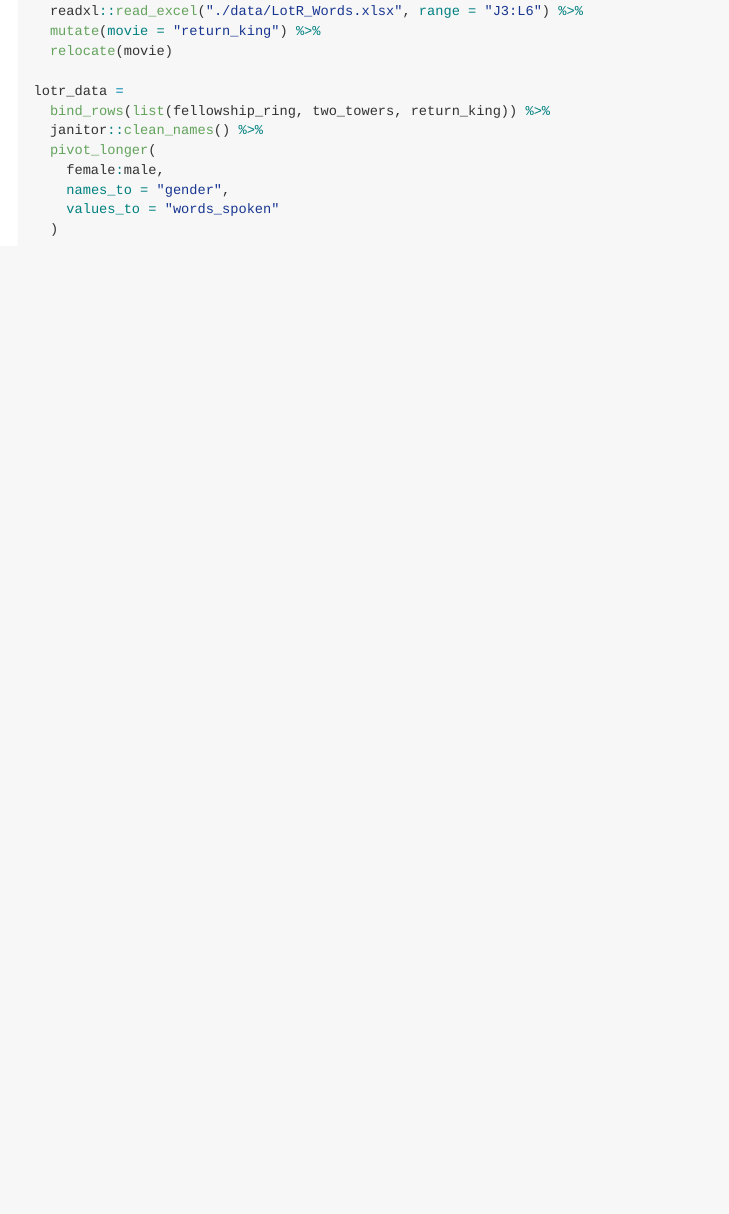
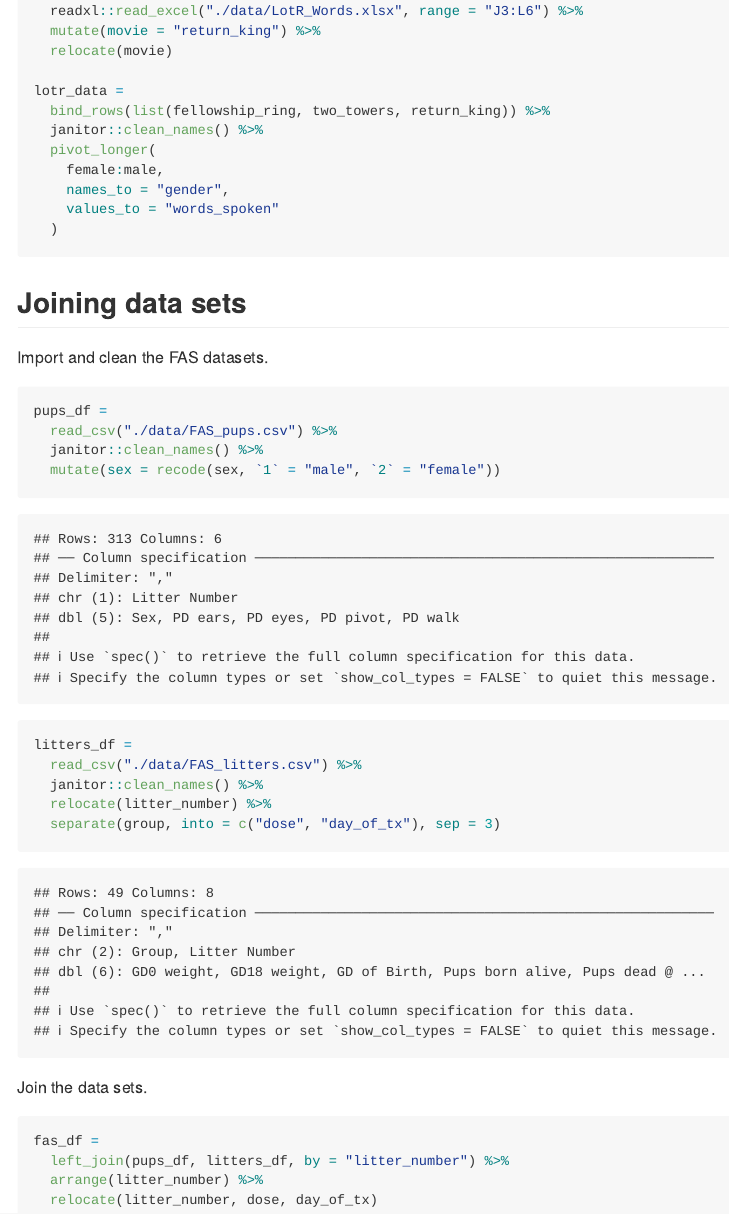
Before and after one commit to jlebwohl/data_wrangling_i, an R Markdown document (tidy_data.Rmd): the page in a window 1100 px wide, from 2130 px down. The pictures show the output file tidy_data.md that the author committed with the source, drawn offline in the style of GitHub.

Commit message:
separate, left_join

````diff
--- a/tidy_data.Rmd
+++ b/tidy_data.Rmd
@@ -99,3 +99,29 @@ lotr_data =
     values_to = "words_spoken"
   )
 ```
+
+## Joining data sets
+
+Import and clean the FAS datasets.
+
+```{r}
+pups_df =
+  read_csv("./data/FAS_pups.csv") %>%
+  janitor::clean_names() %>%
+  mutate(sex = recode(sex, `1` = "male", `2` = "female"))
+
+litters_df =
+  read_csv("./data/FAS_litters.csv") %>%
+  janitor::clean_names() %>%
+  relocate(litter_number) %>%
+  separate(group, into = c("dose", "day_of_tx"), sep = 3)
+```
+
+Join the data sets.
+
+```{r}
+fas_df =
+  left_join(pups_df, litters_df, by = "litter_number") %>%
+  arrange(litter_number) %>%
+  relocate(litter_number, dose, day_of_tx)
+```
````
Also changed, not shown: tidy_data.md.
